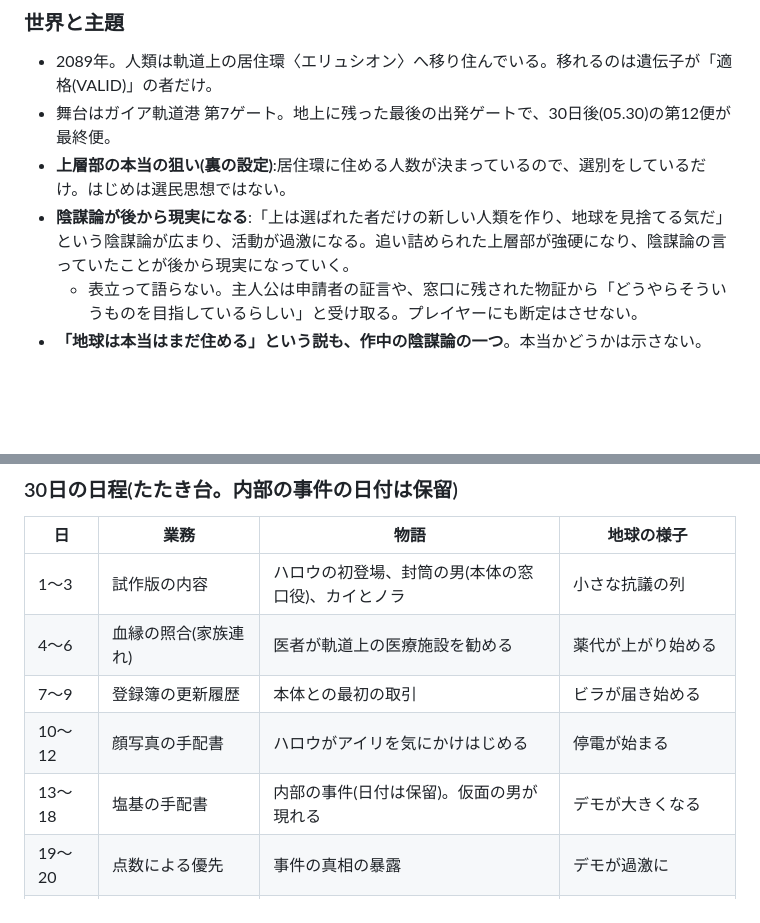
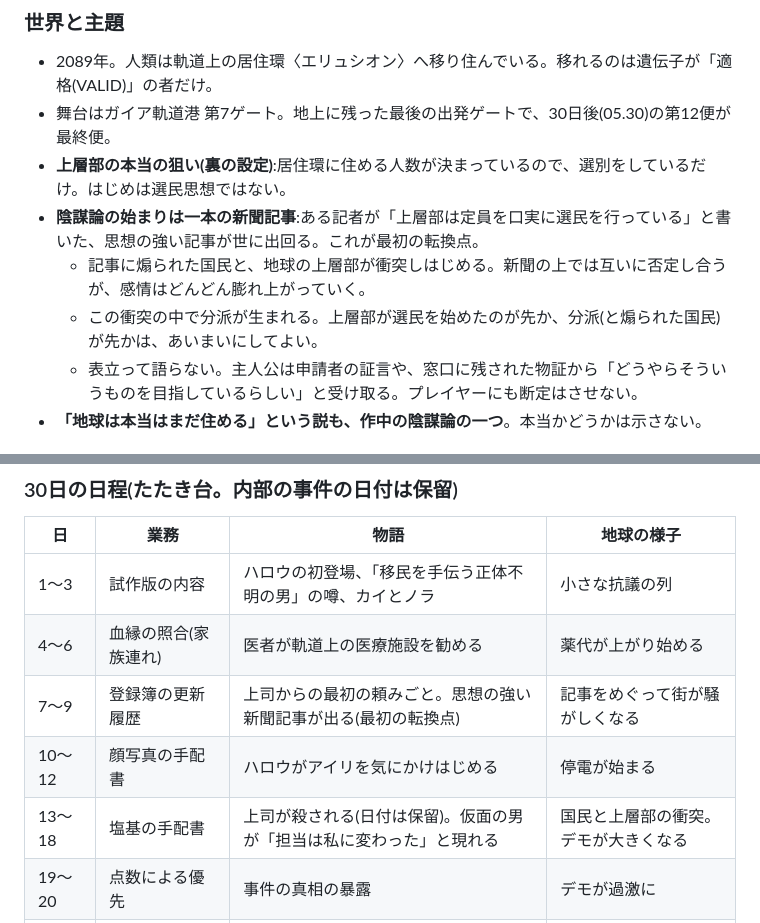
Before and after one commit to koyuri1900-spec/mahou-no-tou, a Markdown page: docs/STORY.md, 2 parts joined by grey strips. Rendered like a GitHub page; blank space fills up the shorter version.

```diff
--- a/docs/STORY.md
+++ b/docs/STORY.md
@@ -8,7 +8,9 @@
 - 2089年。人類は軌道上の居住環〈エリュシオン〉へ移り住んでいる。移れるのは遺伝子が「適格(VALID)」の者だけ。
 - 舞台はガイア軌道港 第7ゲート。地上に残った最後の出発ゲートで、30日後(05.30)の第12便が最終便。
 - **上層部の本当の狙い(裏の設定)**:居住環に住める人数が決まっているので、選別をしているだけ。はじめは選民思想ではない。
-- **陰謀論が後から現実になる**:「上は選ばれた者だけの新しい人類を作り、地球を見捨てる気だ」という陰謀論が広まり、活動が過激になる。追い詰められた上層部が強硬になり、陰謀論の言っていたことが後から現実になっていく。
+- **陰謀論の始まりは一本の新聞記事**:ある記者が「上層部は定員を口実に選民を行っている」と書いた、思想の強い記事が世に出回る。これが最初の転換点。
+  - 記事に煽られた国民と、地球の上層部が衝突しはじめる。新聞の上では互いに否定し合うが、感情はどんどん膨れ上がっていく。
+  - この衝突の中で分派が生まれる。上層部が選民を始めたのが先か、分派(と煽られた国民)が先かは、あいまいにしてよい。
   - 表立って語らない。主人公は申請者の証言や、窓口に残された物証から「どうやらそういうものを目指しているらしい」と受け取る。プレイヤーにも断定はさせない。
 - **「地球は本当はまだ住める」という説も、作中の陰謀論の一つ**。本当かどうかは示さない。
 
@@ -145,11 +146,11 @@
 ### 30日の日程(たたき台。内部の事件の日付は保留)
 | 日 | 業務 | 物語 | 地球の様子 |
 |---|---|---|---|
-| 1〜3 | 試作版の内容 | ハロウの初登場、封筒の男(本体の窓口役)、カイとノラ | 小さな抗議の列 |
+| 1〜3 | 試作版の内容 | ハロウの初登場、「移民を手伝う正体不明の男」の噂、カイとノラ | 小さな抗議の列 |
 | 4〜6 | 血縁の照合(家族連れ) | 医者が軌道上の医療施設を勧める | 薬代が上がり始める |
-| 7〜9 | 登録簿の更新履歴 | 本体との最初の取引 | ビラが届き始める |
+| 7〜9 | 登録簿の更新履歴 | 上司からの最初の頼みごと。思想の強い新聞記事が出る(最初の転換点) | 記事をめぐって街が騒がしくなる |
 | 10〜12 | 顔写真の手配書 | ハロウがアイリを気にかけはじめる | 停電が始まる |
-| 13〜18 | 塩基の手配書 | 内部の事件(日付は保留)。仮面の男が現れる | デモが大きくなる |
+| 13〜18 | 塩基の手配書 | 上司が殺される(日付は保留)。仮面の男が「担当は私に変わった」と現れる | 国民と上層部の衝突。デモが大きくなる |
 | 19〜20 | 点数による優先 | 事件の真相の暴露 | デモが過激に |
 | 21〜23 | 家族の同伴は不可 | 移民先のステーションの爆破 | 定員が減る。病院が閉まる |
 | 24〜27 | 暴動の日の審査 | 飛行責任者を捕まえる機会、ハロウへの通報 | 暴動、窓口のガラスが割れる |
```
Also changed, not shown: other parts of docs/STORY.md (+30 -30 lines).
